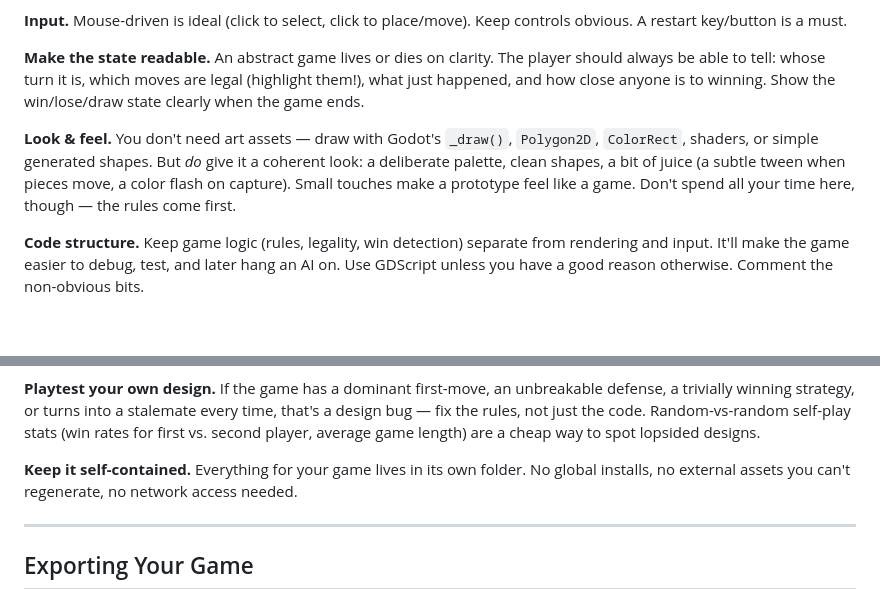
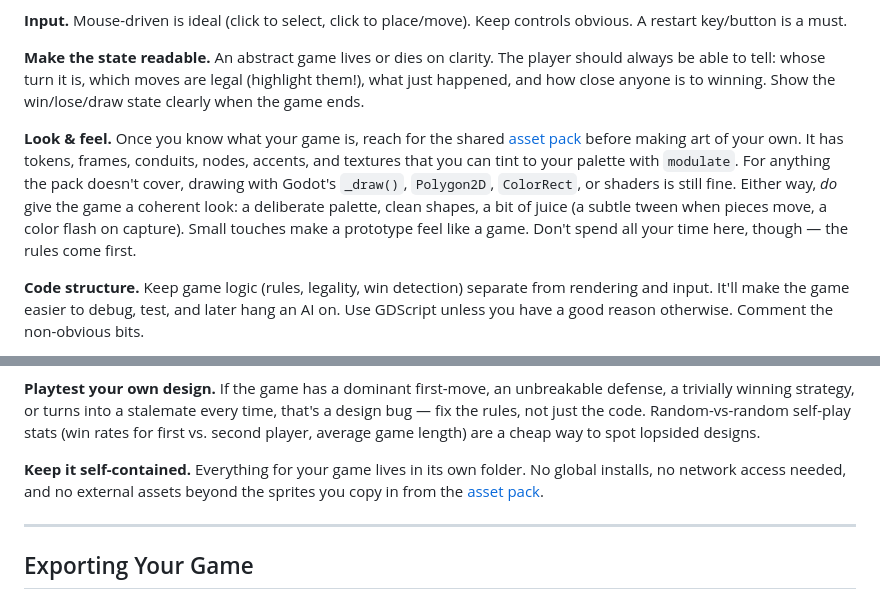
Before and after one commit to phlawlessDevelopment/abstract-strategy-playground, a Markdown page: README.md, 2 parts joined by grey strips. Drawn GitHub-style; blank space fills up the shorter version.

Commit message:
Update README asset guidance

```diff
--- a/README.md
+++ b/README.md
@@ -83,7 +83,7 @@ Invent your game independently of the pack. **Do not use the assets as inspirati
 
 **Make the state readable.** An abstract game lives or dies on clarity. The player should always be able to tell: whose turn it is, which moves are legal (highlight them!), what just happened, and how close anyone is to winning. Show the win/lose/draw state clearly when the game ends.
 
-**Look & feel.** You don't need art assets — draw with Godot's `_draw()`, `Polygon2D`, `ColorRect`, shaders, or simple generated shapes. But *do* give it a coherent look: a deliberate palette, clean shapes, a bit of juice (a subtle tween when pieces move, a color flash on capture). Small touches make a prototype feel like a game. Don't spend all your time here, though — the rules come first.
+**Look & feel.** Once you know what your game is, reach for the shared [asset pack](#optional-asset-pack) before making art of your own. It has tokens, frames, conduits, nodes, accents, and textures that you can tint to your palette with `modulate`. For anything the pack doesn't cover, drawing with Godot's `_draw()`, `Polygon2D`, `ColorRect`, or shaders is still fine. Either way, *do* give the game a coherent look: a deliberate palette, clean shapes, a bit of juice (a subtle tween when pieces move, a color flash on capture). Small touches make a prototype feel like a game. Don't spend all your time here, though — the rules come first.
 
 **Code structure.** Keep game logic (rules, legality, win detection) separate from rendering and input. It'll make the game easier to debug, test, and later hang an AI on. Use GDScript unless you have a good reason otherwise. Comment the non-obvious bits.
 
@@ -94,7 +94,7 @@ Invent your game independently of the pack. **Do not use the assets as inspirati
 
 **Playtest your own design.** If the game has a dominant first-move, an unbreakable defense, a trivially winning strategy, or turns into a stalemate every time, that's a design bug — fix the rules, not just the code. Random-vs-random self-play stats (win rates for first vs. second player, average game length) are a cheap way to spot lopsided designs.
 
-**Keep it self-contained.** Everything for your game lives in its own folder. No global installs, no external assets you can't regenerate, no network access needed.
+**Keep it self-contained.** Everything for your game lives in its own folder. No global installs, no network access needed, and no external assets beyond the sprites you copy in from the [asset pack](_assets/).
 
 ---
 
```
